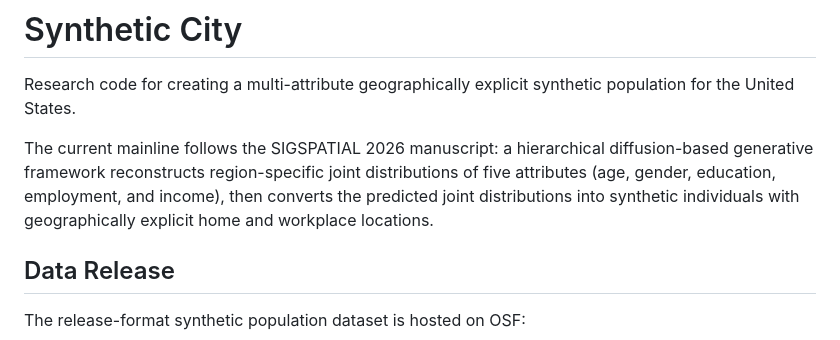
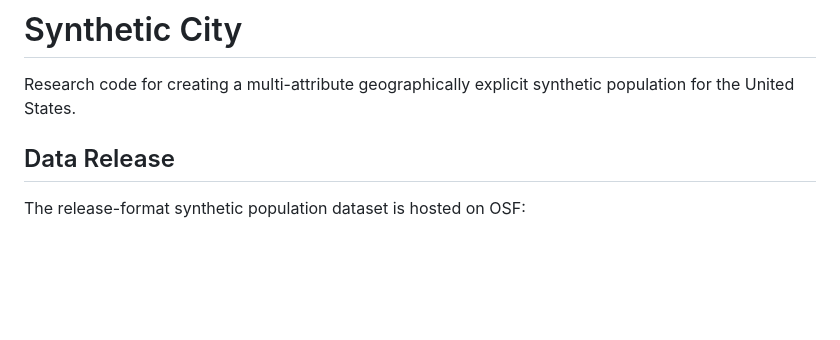
Before and after one commit to wujlin/Synthetic_City, a Markdown page: README.md, the part around the change. Rendered like a GitHub page; blank space fills up the shorter version.

```diff
--- a/README.md
+++ b/README.md
@@ -1,8 +1,6 @@
 # Synthetic City
 
 Research code for creating a multi-attribute geographically explicit synthetic population for the United States.
-
-The current mainline follows the SIGSPATIAL 2026 manuscript: a hierarchical diffusion-based generative framework reconstructs region-specific joint distributions of five attributes (age, gender, education, employment, and income), then converts the predicted joint distributions into synthetic individuals with geographically explicit home and workplace locations.
 
 ## Data Release
 
```
